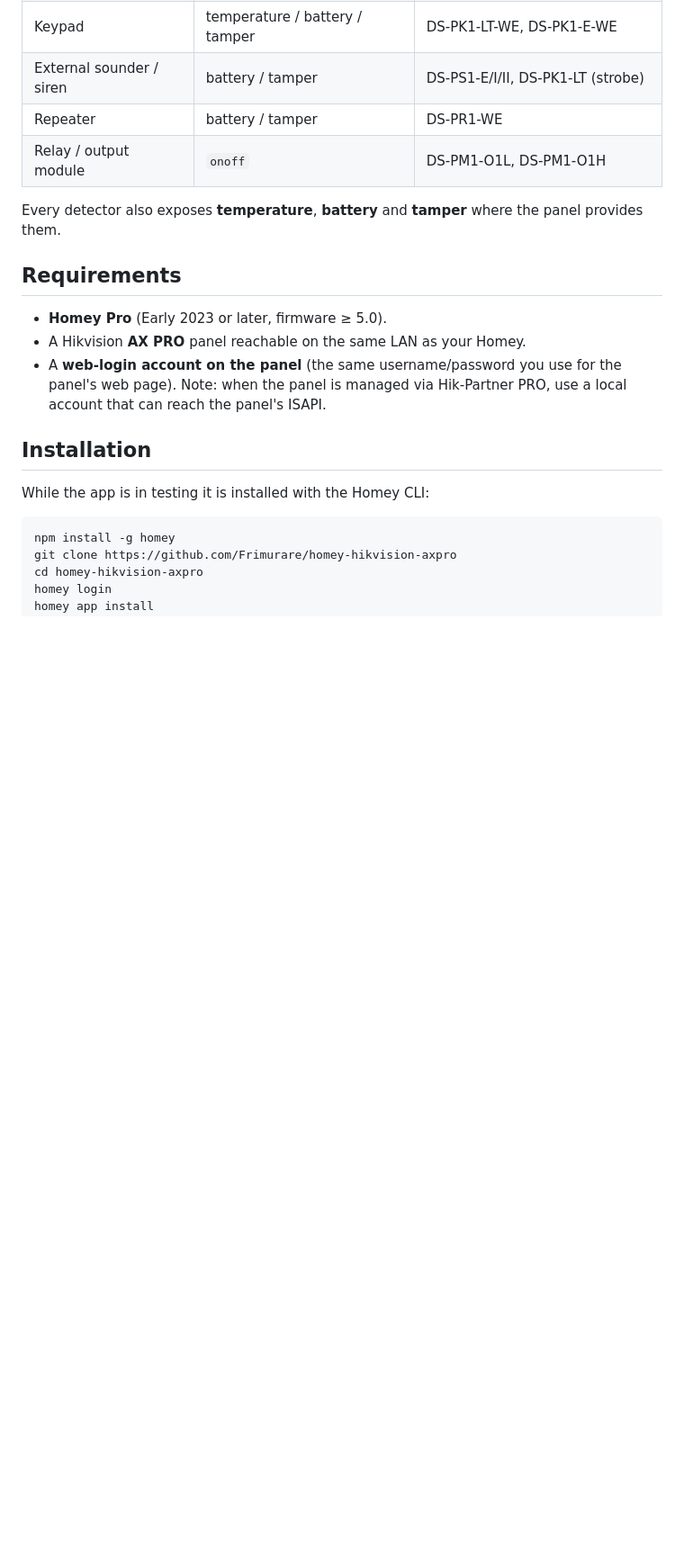
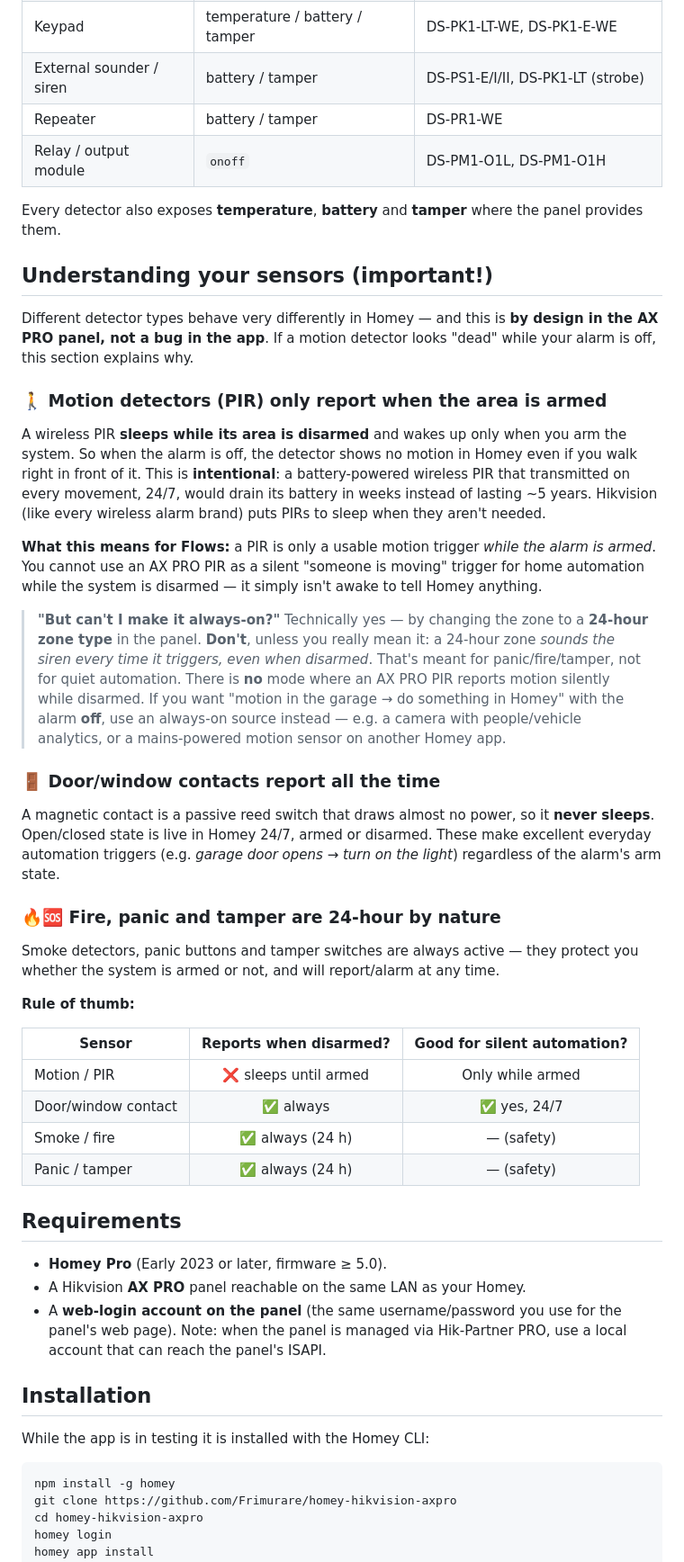
Before and after one commit to Frimurare/homey-hikvision-axpro, a Markdown page: README.md, the part around the change. Shown at 90% size. Rendered like a GitHub page; blank space fills up the shorter version.

Commit message:
README: explain sensor behaviour — why PIRs are silent when disarmed
Adds a clear 'Understanding your sensors' section: wireless PIRs sleep while
disarmed (battery life, by design), magnetic contacts report 24/7, fire/panic
are always-on. Explains the 24-hour-zone caveat (it sounds the siren) and points
to an always-on source for silent motion automation. Prevents users from
reporting the expected PIR-when-disarmed behaviour as a bug.

Co-Authored-By: Claude Opus 4.8 <noreply@anthropic.com>

```diff
--- a/README.md
+++ b/README.md
@@ -58,6 +58,35 @@ Everything runs **locally on the Homey** — there is no cloud dependency and no
 
 Every detector also exposes **temperature**, **battery** and **tamper** where the panel provides them.
 
+## Understanding your sensors (important!)
+
+Different detector types behave very differently in Homey — and this is **by design in the AX PRO panel, not a bug in the app**. If a motion detector looks "dead" while your alarm is off, this section explains why.
+
+### 🚶 Motion detectors (PIR) only report **when the area is armed**
+
+A wireless PIR **sleeps while its area is disarmed** and wakes up only when you arm the system. So when the alarm is off, the detector shows no motion in Homey even if you walk right in front of it. This is **intentional**: a battery-powered wireless PIR that transmitted on every movement, 24/7, would drain its battery in weeks instead of lasting ~5 years. Hikvision (like every wireless alarm brand) puts PIRs to sleep when they aren't needed.
+
+**What this means for Flows:** a PIR is only a usable motion trigger *while the alarm is armed*. You cannot use an AX PRO PIR as a silent "someone is moving" trigger for home automation while the system is disarmed — it simply isn't awake to tell Homey anything.
+
+> **"But can't I make it always-on?"** Technically yes — by changing the zone to a **24-hour zone type** in the panel. **Don't**, unless you really mean it: a 24-hour zone *sounds the siren every time it triggers, even when disarmed*. That's meant for panic/fire/tamper, not for quiet automation. There is **no** mode where an AX PRO PIR reports motion silently while disarmed. If you want "motion in the garage → do something in Homey" with the alarm **off**, use an always-on source instead — e.g. a camera with people/vehicle analytics, or a mains-powered motion sensor on another Homey app.
+
+### 🚪 Door/window contacts report **all the time**
+
+A magnetic contact is a passive reed switch that draws almost no power, so it **never sleeps**. Open/closed state is live in Homey 24/7, armed or disarmed. These make excellent everyday automation triggers (e.g. *garage door opens → turn on the light*) regardless of the alarm's arm state.
+
+### 🔥🆘 Fire, panic and tamper are **24-hour by nature**
+
+Smoke detectors, panic buttons and tamper switches are always active — they protect you whether the system is armed or not, and will report/alarm at any time.
+
+**Rule of thumb:**
+
+| Sensor | Reports when disarmed? | Good for silent automation? |
+|--------|:----------------------:|:---------------------------:|
+| Motion / PIR | ❌ sleeps until armed | Only while armed |
+| Door/window contact | ✅ always | ✅ yes, 24/7 |
+| Smoke / fire | ✅ always (24 h) | — (safety) |
+| Panic / tamper | ✅ always (24 h) | — (safety) |
+
 ## Requirements
 
 - **Homey Pro** (Early 2023 or later, firmware ≥ 5.0).
```
